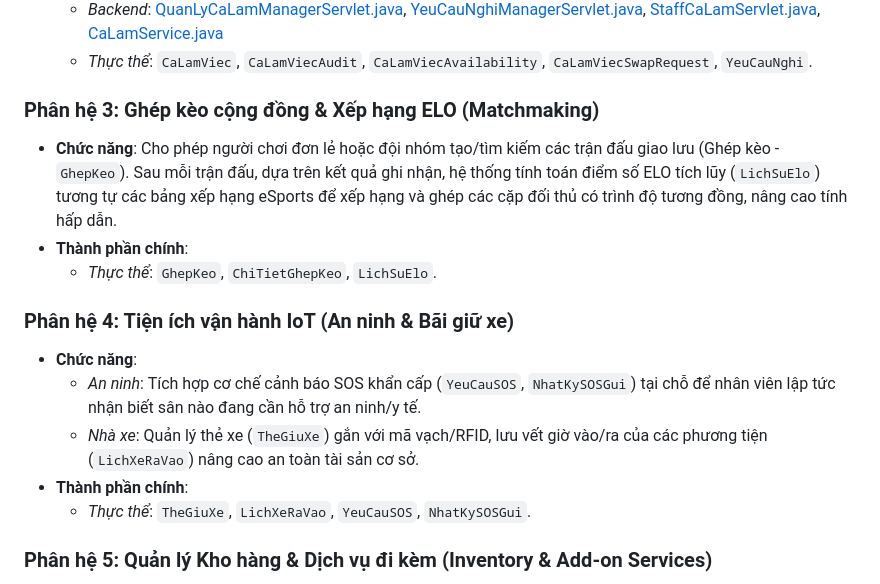
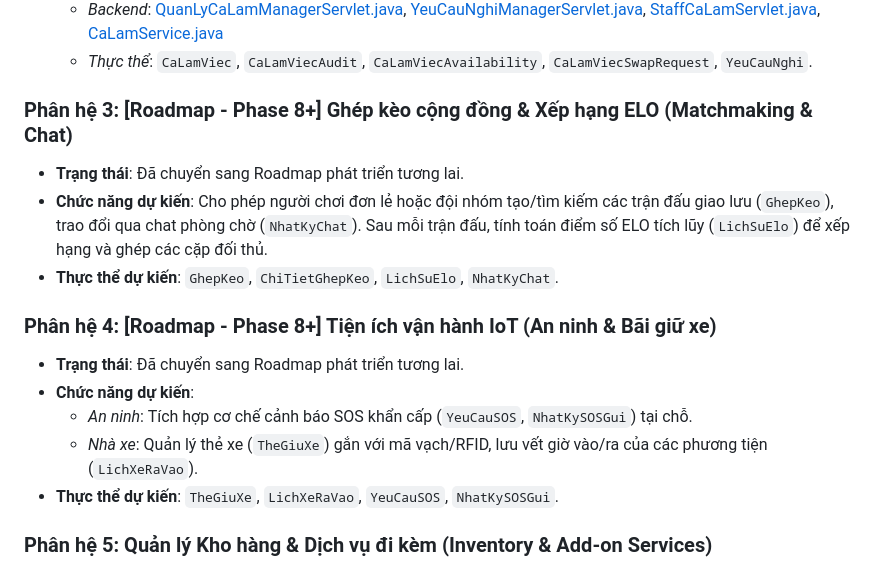
Before and after one commit to nhanty00234-crypto/V-SPORT, a Markdown page: PROJECT.md, the part around the change. Rendered like a GitHub page.

Commit message:
docs(roadmap): move ELO, Chat, SOS, and Parking modules to project roadmap

```diff
--- a/PROJECT.md
+++ b/PROJECT.md
@@ -86,17 +86,17 @@ DATN/ (Thư mục gốc dự án)
     *   *Backend*: [QuanLyCaLamManagerServlet.java](file:///d:/New%20folder/V-SPORT/src/main/java/org/example/controller/QuanLyCaLamManagerServlet.java), [YeuCauNghiManagerServlet.java](file:///d:/New%20folder/V-SPORT/src/main/java/org/example/controller/YeuCauNghiManagerServlet.java), [StaffCaLamServlet.java](file:///d:/New%20folder/V-SPORT/src/main/java/org/example/controller/StaffCaLamServlet.java), [CaLamService.java](file:///d:/New%20folder/V-SPORT/src/main/java/org/example/service/manager/CaLamService.java)
     *   *Thực thể*: `CaLamViec`, `CaLamViecAudit`, `CaLamViecAvailability`, `CaLamViecSwapRequest`, `YeuCauNghi`.
 
-### Phân hệ 3: Ghép kèo cộng đồng & Xếp hạng ELO (Matchmaking)
-*   **Chức năng**: Cho phép người chơi đơn lẻ hoặc đội nhóm tạo/tìm kiếm các trận đấu giao lưu (Ghép kèo - `GhepKeo`). Sau mỗi trận đấu, dựa trên kết quả ghi nhận, hệ thống tính toán điểm số ELO tích lũy (`LichSuElo`) tương tự các bảng xếp hạng eSports để xếp hạng và ghép các cặp đối thủ có trình độ tương đồng, nâng cao tính hấp dẫn.
-*   **Thành phần chính**:
-    *   *Thực thể*: `GhepKeo`, `ChiTietGhepKeo`, `LichSuElo`.
+### Phân hệ 3: [Roadmap - Phase 8+] Ghép kèo cộng đồng & Xếp hạng ELO (Matchmaking & Chat)
+*   **Trạng thái**: Đã chuyển sang Roadmap phát triển tương lai.
+*   **Chức năng dự kiến**: Cho phép người chơi đơn lẻ hoặc đội nhóm tạo/tìm kiếm các trận đấu giao lưu (`GhepKeo`), trao đổi qua chat phòng chờ (`NhatKyChat`). Sau mỗi trận đấu, tính toán điểm số ELO tích lũy (`LichSuElo`) để xếp hạng và ghép các cặp đối thủ.
+*   **Thực thể dự kiến**: `GhepKeo`, `ChiTietGhepKeo`, `LichSuElo`, `NhatKyChat`.
 
-### Phân hệ 4: Tiện ích vận hành IoT (An ninh & Bãi giữ xe)
-*   **Chức năng**:
-    *   *An ninh*: Tích hợp cơ chế cảnh báo SOS khẩn cấp (`YeuCauSOS`, `NhatKySOSGui`) tại chỗ để nhân viên lập tức nhận biết sân nào đang cần hỗ trợ an ninh/y tế.
-    *   *Nhà xe*: Quản lý thẻ xe (`TheGiuXe`) gắn với mã vạch/RFID, lưu vết giờ vào/ra của các phương tiện (`LichXeRaVao`) nâng cao an toàn tài sản cơ sở.
-*   **Thành phần chính**:
-    *   *Thực thể*: `TheGiuXe`, `LichXeRaVao`, `YeuCauSOS`, `NhatKySOSGui`.
+### Phân hệ 4: [Roadmap - Phase 8+] Tiện ích vận hành IoT (An ninh & Bãi giữ xe)
+*   **Trạng thái**: Đã chuyển sang Roadmap phát triển tương lai.
+*   **Chức năng dự kiến**:
+    *   *An ninh*: Tích hợp cơ chế cảnh báo SOS khẩn cấp (`YeuCauSOS`, `NhatKySOSGui`) tại chỗ.
+    *   *Nhà xe*: Quản lý thẻ xe (`TheGiuXe`) gắn với mã vạch/RFID, lưu vết giờ vào/ra của các phương tiện (`LichXeRaVao`).
+*   **Thực thể dự kiến**: `TheGiuXe`, `LichXeRaVao`, `YeuCauSOS`, `NhatKySOSGui`.
 
 ### Phân hệ 5: Quản lý Kho hàng & Dịch vụ đi kèm (Inventory & Add-on Services)
 *   **Chức năng**: Quản lý danh mục hàng hóa (`DanhMucSanPham`), sản phẩm và dịch vụ cho thuê/bán lẻ tại quầy (`SanPham_DichVu`), quản lý số lượng tồn kho của chi nhánh, theo dõi nhập/xuất kho. Áp dụng cơ chế khóa bi quan (`LockModeType.PESSIMISTIC_WRITE`) khi xuất/nhập kho để tránh race condition và đảm bảo tính toàn vẹn dữ liệu.
```
